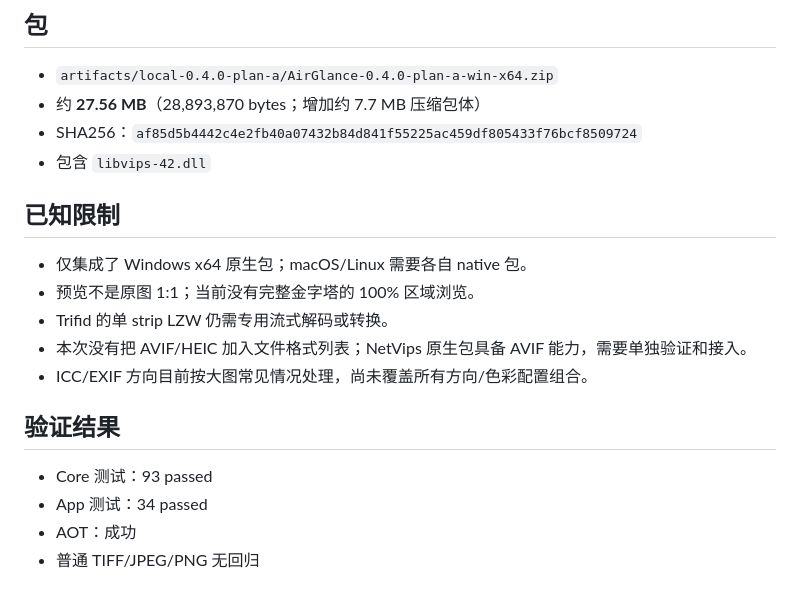
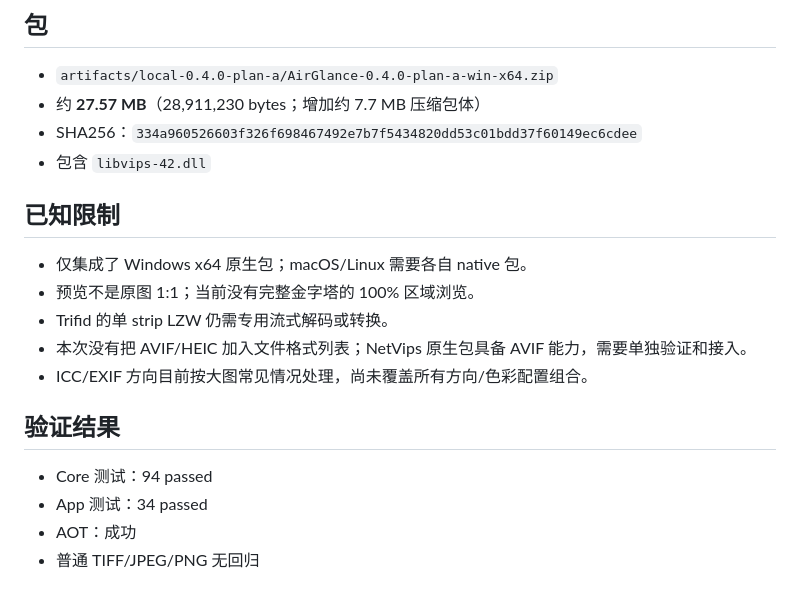
Before and after one commit to RyzenWang/AirGlance, a Markdown page: docs/design/large-tiff-plan-a.md, the part around one of its changes. Rendered like a GitHub page.

```diff
--- a/docs/design/large-tiff-plan-a.md
+++ b/docs/design/large-tiff-plan-a.md
@@ -60,8 +81,8 @@
 ## 包
 
 - `artifacts/local-0.4.0-plan-a/AirGlance-0.4.0-plan-a-win-x64.zip`
-- 约 **27.56 MB**（28,893,870 bytes；增加约 7.7 MB 压缩包体）
-- SHA256：`af85d5b4442c4e2fb40a07432b84d841f55225ac459df805433f76bcf8509724`
+- 约 **27.57 MB**（28,911,230 bytes；增加约 7.7 MB 压缩包体）
+- SHA256：`334a960526603f326f698467492e7b7f5434820dd53c01bdd37f60149ec6cdee`
 - 包含 `libvips-42.dll`
 
 ## 已知限制
@@ -74,7 +95,7 @@
 
 ## 验证结果
 
-- Core 测试：93 passed
+- Core 测试：94 passed
 - App 测试：34 passed
 - AOT：成功
 - 普通 TIFF/JPEG/PNG 无回归
```
Also changed, not shown: other parts of docs/design/large-tiff-plan-a.md (+21 -0 lines), docs/design/implemented-large-tiff-region.png (added), 6 other files.
